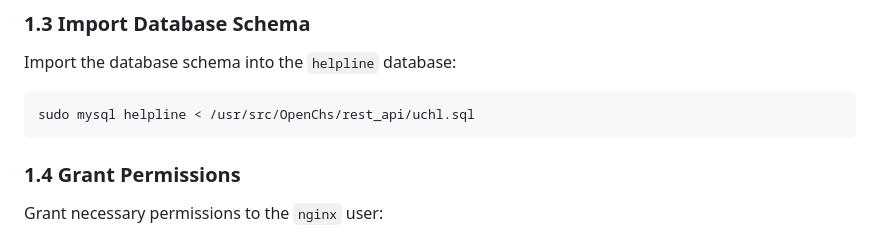
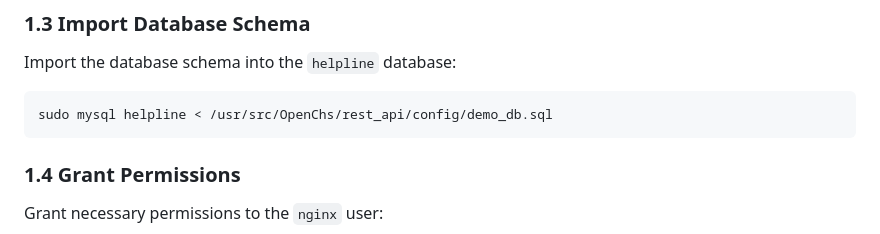
Before and after one commit to openchlai/rest_api, a Markdown page: README.md, the part around the change. Rendered like a GitHub page.

Commit message:
docs: fix README to reference config/demo_db.sql (k2 reorg) + drop exec bit
The restored setup README pointed at the old flat uchl.sql; k2 moved it to
config/demo_db.sql. Also restore normal 644 mode on README.md.

````diff
--- a/README.md
+++ b/README.md
@@ -17,7 +17,7 @@ sudo mysql -e "CREATE DATABASE helpline;"
 ### 1.3 Import Database Schema
 Import the database schema into the `helpline` database:
 ```bash
-sudo mysql helpline < /usr/src/OpenChs/rest_api/uchl.sql
+sudo mysql helpline < /usr/src/OpenChs/rest_api/config/demo_db.sql
 ```
 
 ### 1.4 Grant Permissions
````
